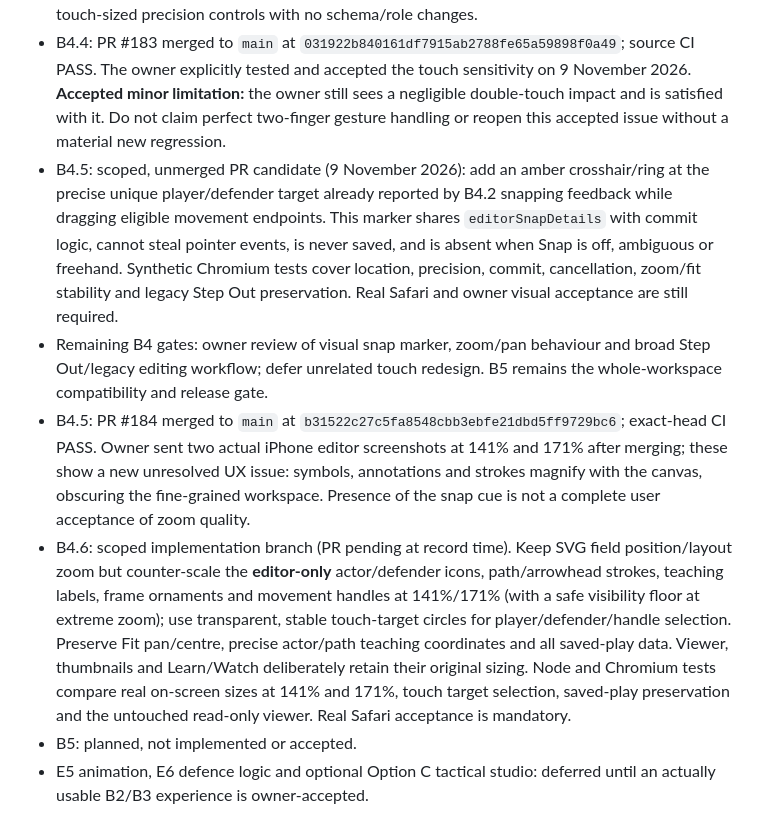
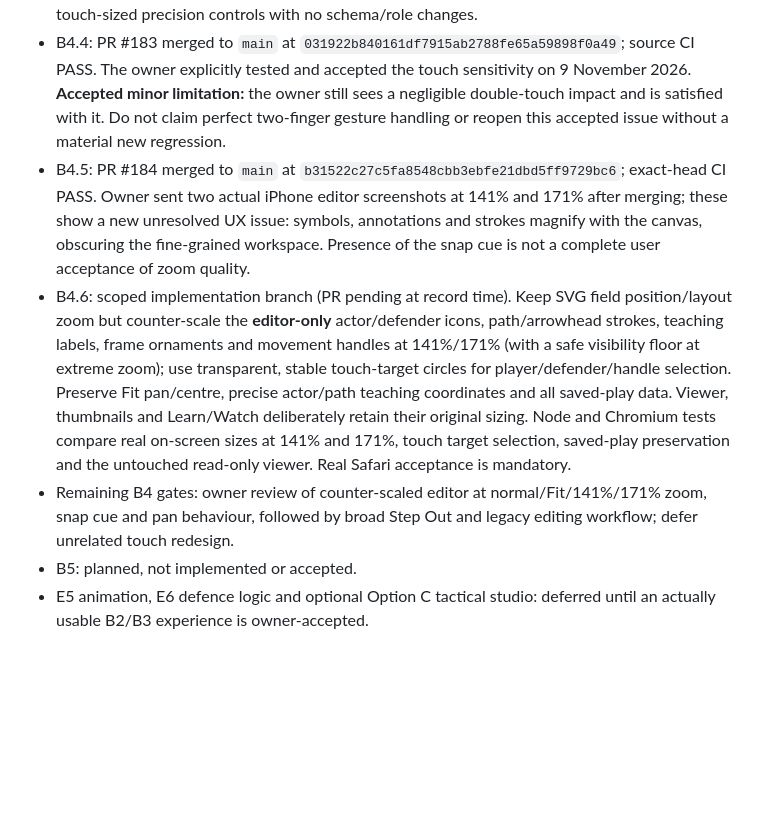
Before and after one commit to pdomoney/team-manager, a Markdown page: docs/architecture/option-b-play-workspace-programme.md, the part around the change. Rendered like a GitHub page; blank space fills up the shorter version.

Commit message:
Consolidate B4.5 merged status and remove obsolete draft wording

```diff
--- a/docs/architecture/option-b-play-workspace-programme.md
+++ b/docs/architecture/option-b-play-workspace-programme.md
@@ -35,9 +35,8 @@ Coach: select current club/team and active role → Tactics → Plays → find S
 - B4.2: PR #181 merged to `main` at `7367e764122370c815b84820eb425ddaf7af5be0`. Owner visually confirmed snap feedback exists. Broader Safari path-editing acceptance remains separate.
 - B4.3: PR #182 merged to `main` at `43c44ffbdcbe53acb41ce6feee589f2a6fc1cbe4`. Source CI PASS (Node and Chromium); owner visually confirmed bend controls exist. Full gesture-quality Safari acceptance remains distinct. Supports Start/Bend/End, add/remove and nudge from touch-sized precision controls with no schema/role changes.
 - B4.4: PR #183 merged to `main` at `031922b840161df7915ab2788fe65a59898f0a49`; source CI PASS. The owner explicitly tested and accepted the touch sensitivity on 9 November 2026. **Accepted minor limitation:** the owner still sees a negligible double-touch impact and is satisfied with it. Do not claim perfect two-finger gesture handling or reopen this accepted issue without a material new regression.
-- B4.5: scoped, unmerged PR candidate (9 November 2026): add an amber crosshair/ring at the precise unique player/defender target already reported by B4.2 snapping feedback while dragging eligible movement endpoints. This marker shares `editorSnapDetails` with commit logic, cannot steal pointer events, is never saved, and is absent when Snap is off, ambiguous or freehand. Synthetic Chromium tests cover location, precision, commit, cancellation, zoom/fit stability and legacy Step Out preservation. Real Safari and owner visual acceptance are still required.
-- Remaining B4 gates: owner review of visual snap marker, zoom/pan behaviour and broad Step Out/legacy editing workflow; defer unrelated touch redesign. B5 remains the whole-workspace compatibility and release gate.
 - B4.5: PR #184 merged to `main` at `b31522c27c5fa8548cbb3ebfe21dbd5ff9729bc6`; exact-head CI PASS. Owner sent two actual iPhone editor screenshots at 141% and 171% after merging; these show a new unresolved UX issue: symbols, annotations and strokes magnify with the canvas, obscuring the fine-grained workspace. Presence of the snap cue is not a complete user acceptance of zoom quality.
 - B4.6: scoped implementation branch (PR pending at record time). Keep SVG field position/layout zoom but counter-scale the **editor-only** actor/defender icons, path/arrowhead strokes, teaching labels, frame ornaments and movement handles at 141%/171% (with a safe visibility floor at extreme zoom); use transparent, stable touch-target circles for player/defender/handle selection. Preserve Fit pan/centre, precise actor/path teaching coordinates and all saved-play data. Viewer, thumbnails and Learn/Watch deliberately retain their original sizing. Node and Chromium tests compare real on-screen sizes at 141% and 171%, touch target selection, saved-play preservation and the untouched read-only viewer. Real Safari acceptance is mandatory.
+- Remaining B4 gates: owner review of counter-scaled editor at normal/Fit/141%/171% zoom, snap cue and pan behaviour, followed by broad Step Out and legacy editing workflow; defer unrelated touch redesign.
 - B5: planned, not implemented or accepted.
 - E5 animation, E6 defence logic and optional Option C tactical studio: deferred until an actually usable B2/B3 experience is owner-accepted.
```
